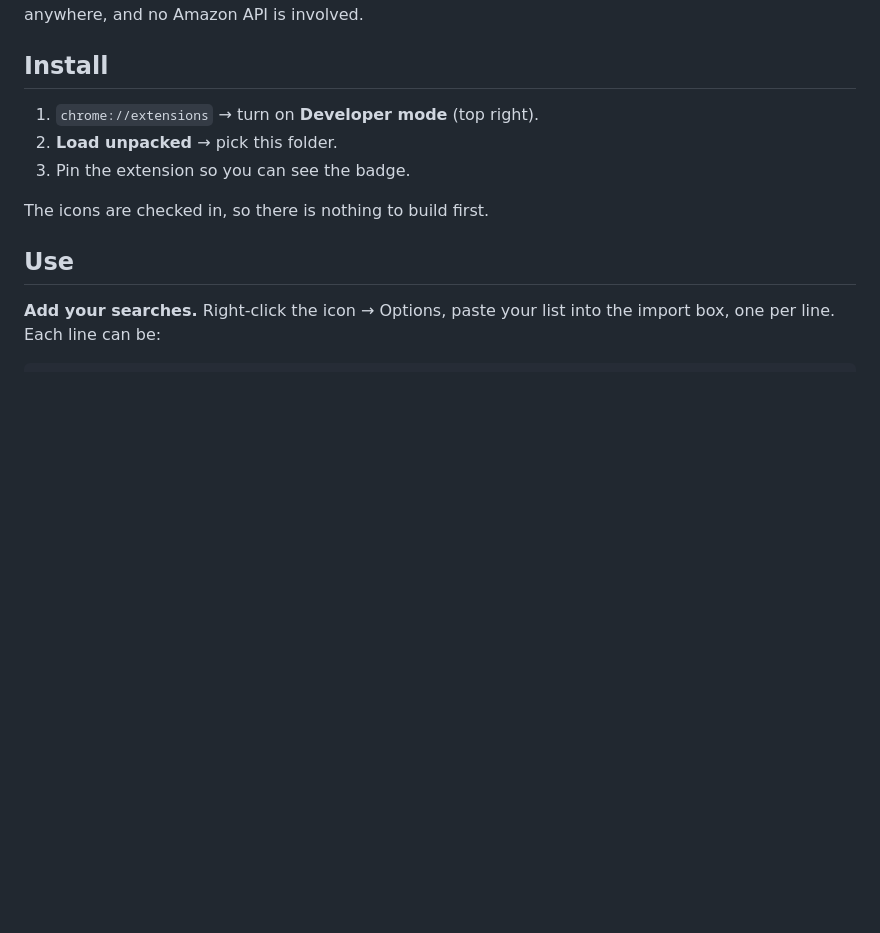
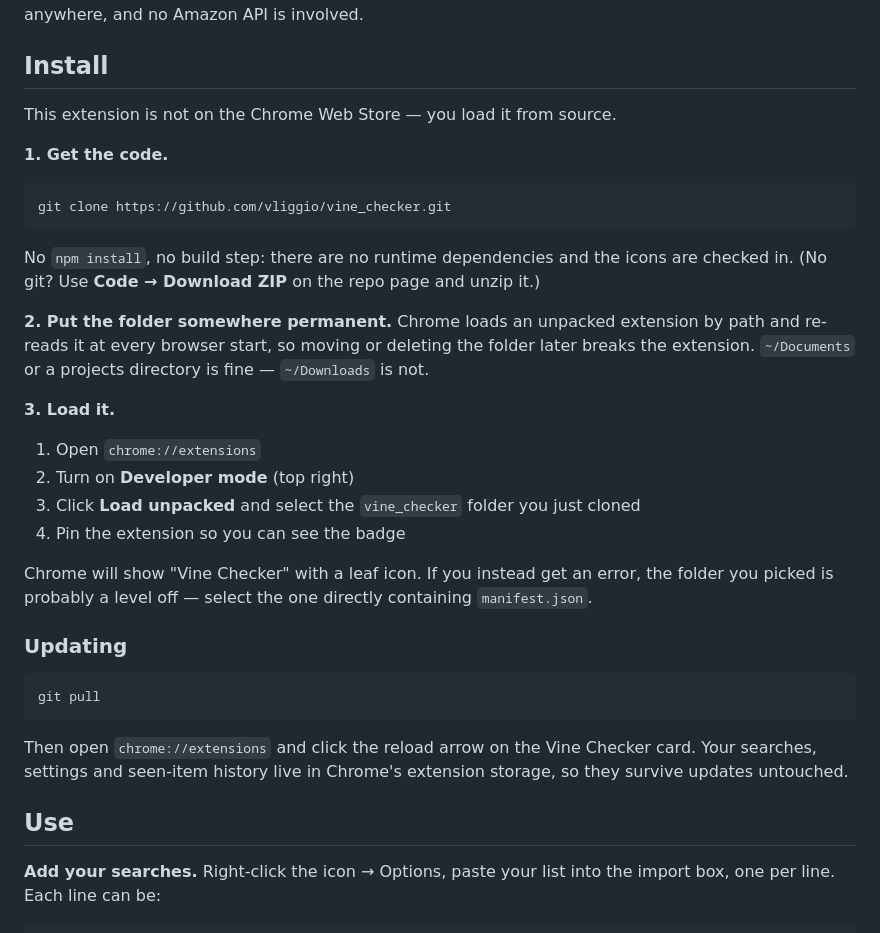
Before and after one commit to vliggio/vine_checker, a Markdown page: README.md, the part around the change. GitHub-like rendering; blank space fills up the shorter version.

Commit message:
Fix install instructions to start with cloning the repo
Step one was "Load unpacked -> pick this folder", which only makes sense to
someone who already had the folder. Add the clone (and a ZIP fallback), and
state that no install or build step follows.

Also record two things that bite people loading an unpacked extension: Chrome
resolves it by path at every browser start, so a folder left in ~/Downloads
and later cleaned up silently breaks the extension; and picking a directory
one level off is the usual cause of the load error.

Co-Authored-By: Claude Opus 5 <noreply@anthropic.com>

````diff
--- a/README.md
+++ b/README.md
@@ -11,11 +11,40 @@ is sent anywhere, and no Amazon API is involved.
 
 ## Install
 
-1. `chrome://extensions` → turn on **Developer mode** (top right).
-2. **Load unpacked** → pick this folder.
-3. Pin the extension so you can see the badge.
+This extension is not on the Chrome Web Store — you load it from source.
 
-The icons are checked in, so there is nothing to build first.
+**1. Get the code.**
+
+```bash
+git clone https://github.com/vliggio/vine_checker.git
+```
+
+No `npm install`, no build step: there are no runtime dependencies and the icons are
+checked in. (No git? Use **Code → Download ZIP** on the repo page and unzip it.)
+
+**2. Put the folder somewhere permanent.** Chrome loads an unpacked extension by path and
+re-reads it at every browser start, so moving or deleting the folder later breaks the
+extension. `~/Documents` or a projects directory is fine — `~/Downloads` is not.
+
+**3. Load it.**
+
+1. Open `chrome://extensions`
+2. Turn on **Developer mode** (top right)
+3. Click **Load unpacked** and select the `vine_checker` folder you just cloned
+4. Pin the extension so you can see the badge
+
+Chrome will show "Vine Checker" with a leaf icon. If you instead get an error, the folder
+you picked is probably a level off — select the one directly containing `manifest.json`.
+
+### Updating
+
+```bash
+git pull
+```
+
+Then open `chrome://extensions` and click the reload arrow on the Vine Checker card. Your
+searches, settings and seen-item history live in Chrome's extension storage, so they
+survive updates untouched.
 
 ## Use
 
````
